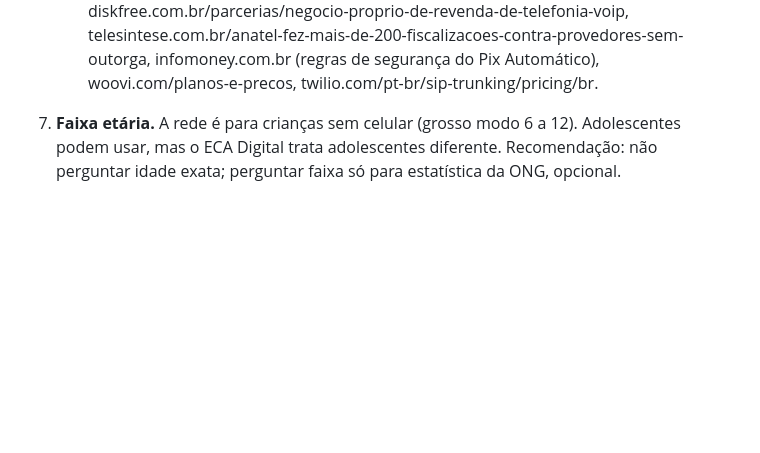
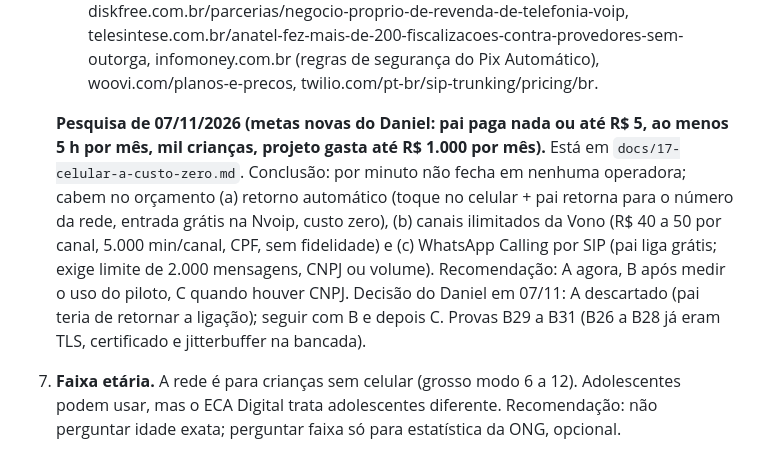
Before and after one commit to danielbmariani/telefonefixo, a Markdown page: docs/08-decisoes-em-aberto.md, the part around the change. Rendered like a GitHub page; blank space fills up the shorter version.

Commit message:
Docs: pesquisa do celular a custo quase zero (doc 17) e decisão de 07/11; provas renumeradas B29 a B31
Co-Authored-By: Claude Fable 5.1 <noreply@anthropic.com>

```diff
--- a/docs/08-decisoes-em-aberto.md
+++ b/docs/08-decisoes-em-aberto.md
@@ -130,6 +130,14 @@ fase 1. Para cada uma há uma recomendação; basta confirmar ou mudar.
    telesintese.com.br/anatel-fez-mais-de-200-fiscalizacoes-contra-provedores-sem-outorga,
    infomoney.com.br (regras de segurança do Pix Automático), woovi.com/planos-e-precos,
    twilio.com/pt-br/sip-trunking/pricing/br.
+
+   **Pesquisa de 07/11/2026 (metas novas do Daniel: pai paga nada ou até R$ 5, ao menos 5 h por
+   mês, mil crianças, projeto gasta até R$ 1.000 por mês).** Está em `docs/17-celular-a-custo-zero.md`.
+   Conclusão: por minuto não fecha em nenhuma operadora; cabem no orçamento (a) retorno automático
+   (toque no celular + pai retorna para o número da rede, entrada grátis na Nvoip, custo zero),
+   (b) canais ilimitados da Vono (R$ 40 a 50 por canal, 5.000 min/canal, CPF, sem fidelidade) e
+   (c) WhatsApp Calling por SIP (pai liga grátis; exige limite de 2.000 mensagens, CNPJ ou volume).
+   Recomendação: A agora, B após medir o uso do piloto, C quando houver CNPJ. Decisão do Daniel em 07/11: A descartado (pai teria de retornar a ligação); seguir com B e depois C. Provas B29 a B31 (B26 a B28 já eram TLS, certificado e jitterbuffer na bancada).
 7. **Faixa etária.** A rede é para crianças sem celular (grosso modo 6 a 12).
    Adolescentes podem usar, mas o ECA Digital trata adolescentes diferente.
    Recomendação: não perguntar idade exata; perguntar faixa só para
```
Also changed, not shown: docs/17-celular-a-custo-zero.md (added, +383 -0 lines).
